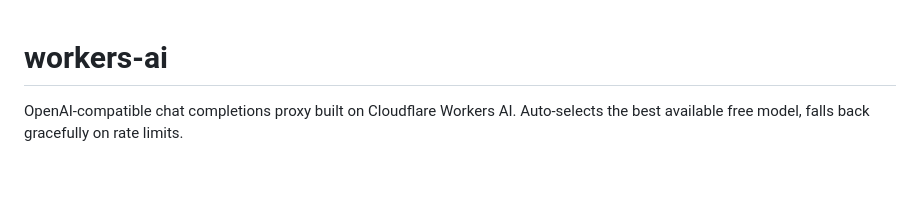
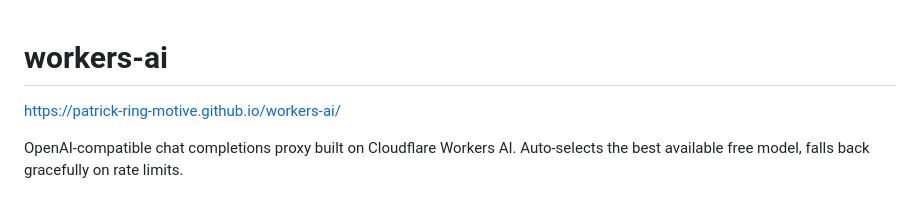
Before and after one commit to Patrick-ring-motive/workers-ai, a Markdown page: README.md, the part around the change. GitHub-like rendering; blank space fills up the shorter version.

```diff
--- a/README.md
+++ b/README.md
@@ -1,4 +1,6 @@
 # workers-ai
+
+https://patrick-ring-motive.github.io/workers-ai/
 
 OpenAI-compatible chat completions proxy built on Cloudflare Workers AI. Auto-selects the best available free model, falls back gracefully on rate limits.
 
```
